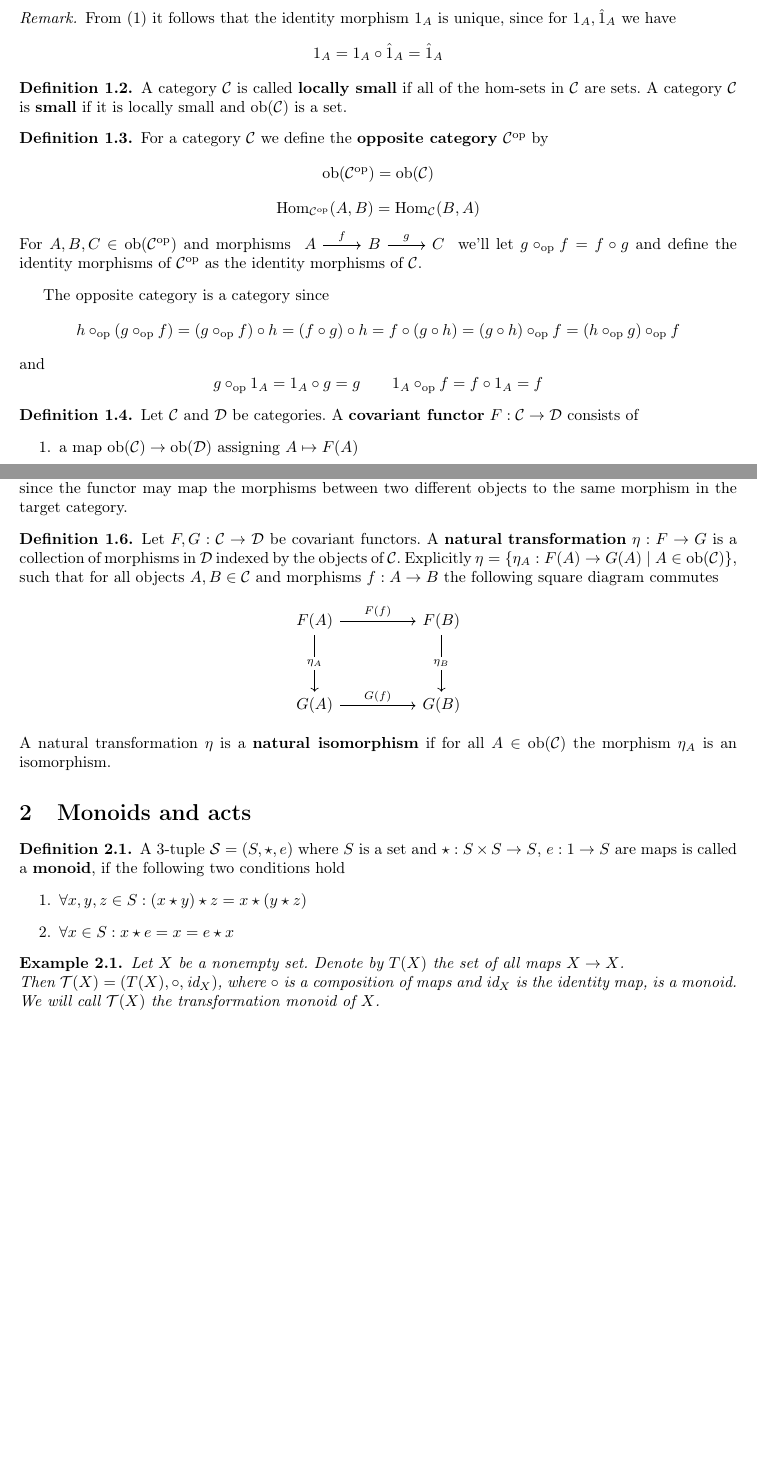
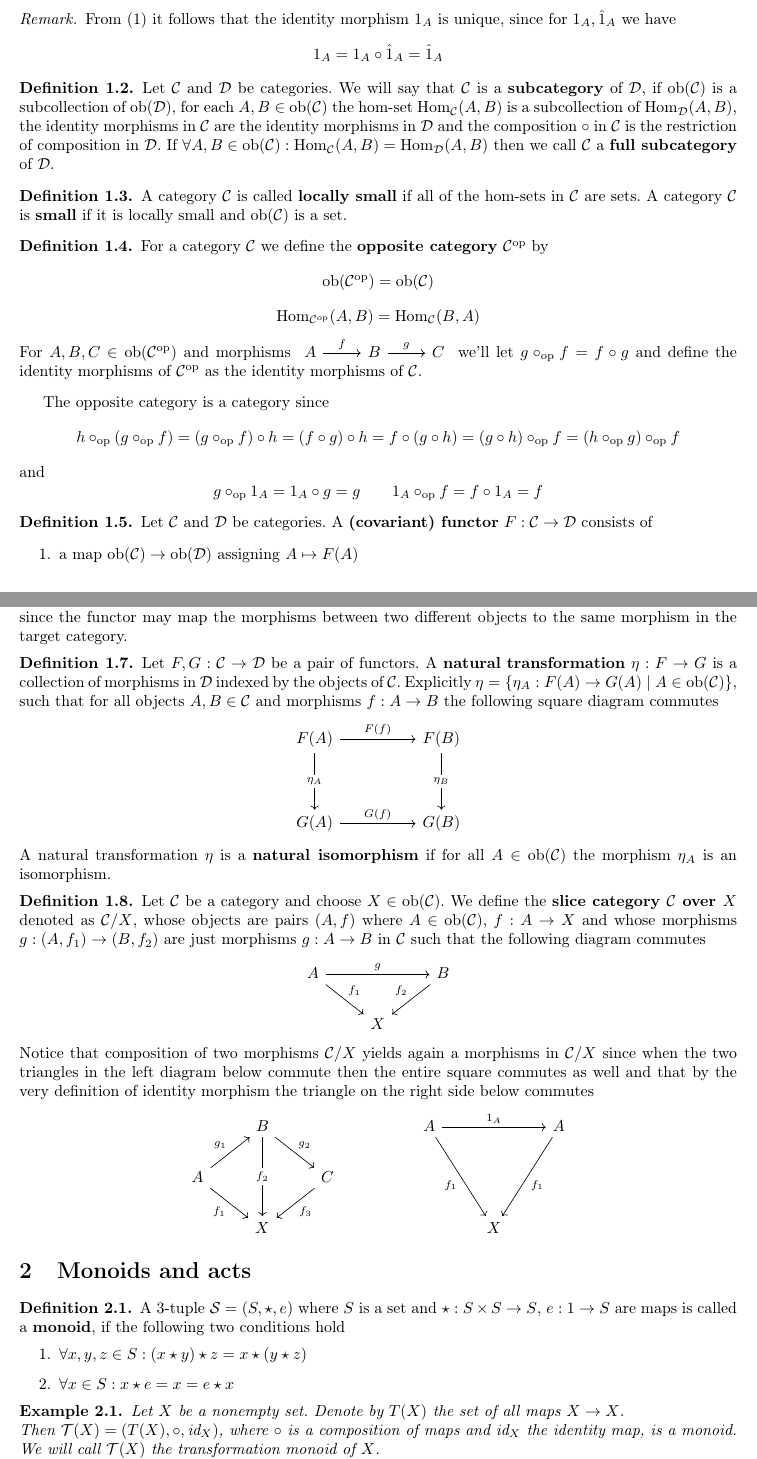
Before and after one commit to marijadebe/thesis, a LaTeX document (notes/main.tex, which reads notes/categories.tex, notes/monoidacts.tex): two parts of pages 1 and 2 of 2 before the commit and two parts of pages 1 and 2 of 3 after it, joined at a grey line, cut so that both start at the same text, the shorter picture padded with empty space. Compiled offline with pdfLaTeX.

Commit message:
define slice

```diff
--- a/notes/categories.tex
+++ b/notes/categories.tex
@@ -31,6 +31,14 @@ $\begin{tikzcd}
     \[1_A = 1_A\circ \hat{1}_A = \hat{1}_A\]
 \end{remark}
 \begin{definition}
+    Let $\catc$ and $\catd$ be categories. We will say that $\catc$ is a \textbf{subcategory} of $\catd$, if
+    $\ob{\catc}$ is a subcollection of $\ob{\catd}$, for each $A,B\in\ob{\catc}$ the hom-set
+    $\homc{\catc}{A}{B}$ is a subcollection of $\homc{\catd}{A}{B}$, the identity morphisms in $\catc$ are
+    the identity morphisms in $\catd$ and the composition $\circ$ in $\catc$ is the restriction of composition in $\catd$.
+    If $\forall A,B\in\ob{\catc} : \homc{\catc}{A}{B} = \homc{\catd}{A}{B}$
+    then we call $\catc$ a \textbf{full subcategory} of $\catd$.
+\end{definition}
+\begin{definition}
     A category $\catc$ is called \textbf{locally small} if all of the hom-sets in $\catc$ are sets.
     A category $\catc$ is \textbf{small} if it is locally small and $\ob{\catc}$ is a set.
 \end{definition}
@@ -77,7 +85,7 @@ and
     the functor may map the morphisms between two different objects to the same morphism in the target category.
 \end{remark}
 \begin{definition}
-    Let $F,G: \catc \to \catd$ be covariant functors. A $\textbf{natural transformation}$ $\eta : F \to G$ is a
+    Let $F,G: \catc \to \catd$ be a pair of functors. A $\textbf{natural transformation}$ $\eta : F \to G$ is a
     collection of morphisms in $\catd$ indexed by the objects of $\catc$. Explicitly $\eta = \{\eta_A : F(A)\to G(A) \mid A \in\ob{\catc}\}$, such that
     for all objects $A,B\in\catc$ and morphisms $f : A\to B$ the following square diagram commutes
 \[\begin{tikzcd}
@@ -91,3 +99,31 @@ and
 \end{tikzcd}\]
 A natural transformation $\eta$ is a \textbf{natural isomorphism} if for all $A\in\ob{\catc}$ the morphism $\eta_A$ is an isomorphism.
 \end{definition}
+\begin{definition}
+    Let $\catc$ be a category and choose $X\in\ob{\catc}$. We define the \textbf{slice category $\catc$ over $X$} denoted as $\catc /X$,
+    whose objects are pairs $(A,f)$ where $A\in\ob{\catc}$, $f: A \to X$ and whose morphisms
+    $g: (A,f_1) \to (B,f_2)$ are just morphisms $g:A\to B$ in $\catc$ such that the following diagram commutes
+\[\begin{tikzcd}
+	A && B \\
+	& X
+	\arrow["g", from=1-1, to=1-3]
+	\arrow["{f_1}", from=1-1, to=2-2]
+	\arrow["{f_2}"', from=1-3, to=2-2]
+\end{tikzcd}\]
+    Notice that composition of two morphisms $\catc /X$ yields again a morphisms in $\catc /X$
+    since when the two triangles in the left diagram below commute then the entire square commutes as well
+    and that by the very definition of identity morphism the triangle on the right side below commutes
+\[\begin{tikzcd}
+	& B &&& A && A \\
+	A && C \\
+	& X &&&& X
+	\arrow["{g_2}", from=1-2, to=2-3]
+	\arrow["{f_2}"{description}, from=1-2, to=3-2]
+	\arrow["{1_A}", from=1-5, to=1-7]
+	\arrow["{f_1}"', from=1-5, to=3-6]
+	\arrow["{f_1}", from=1-7, to=3-6]
+	\arrow["{g_1}", from=2-1, to=1-2]
+	\arrow["{f_1}"', from=2-1, to=3-2]
+	\arrow["{f_3}", from=2-3, to=3-2]
+\end{tikzcd}\]
+\end{definition}
--- a/notes/main.tex
+++ b/notes/main.tex
@@ -16,6 +16,7 @@
 \newtheorem{definition}{Definition}[section]
 \theoremstyle{remark}
 \newtheorem*{remark}{Remark}
+\newcommand{\cat}[1]{{\normalfont\textbf{#1}}}
 \newcommand*{\catc}{\mathcal{C}}
 \newcommand*{\catd}{\mathcal{D}}
 \newcommand*{\ob}[1]{\text{ob}(#1)}
--- a/notes/monoidacts.tex
+++ b/notes/monoidacts.tex
@@ -10,7 +10,7 @@
 \begin{example}
     Let $X$ be a nonempty set. Denote by $T(X)$ the set of all maps
     $X\to X$.\\ Then $\mathcal{T}(X) = (T(X),\circ,\text{id}_X) $, where $\circ$ is a
-    composition of maps and $\text{id}_X$ is the identity map, is a monoid. We will
+    composition of maps and $\text{id}_X$ the identity map, is a monoid. We will
     call $\mathcal{T}(X)$ the transformation monoid of $X$.\par
     Let $\mathcal{S} = (S,\star,e)$ be a monoid, we define the opposite monoid $\opp{\mathcal{S}}=(S,\star_{\text{op}}, e)$ where
     \[\forall x,y\in S: x\star_{\text{op}} y = y\star x\]
```
Also changed, not shown: notes/main.pdf, notes/categories.tex (2 more changed lines).
